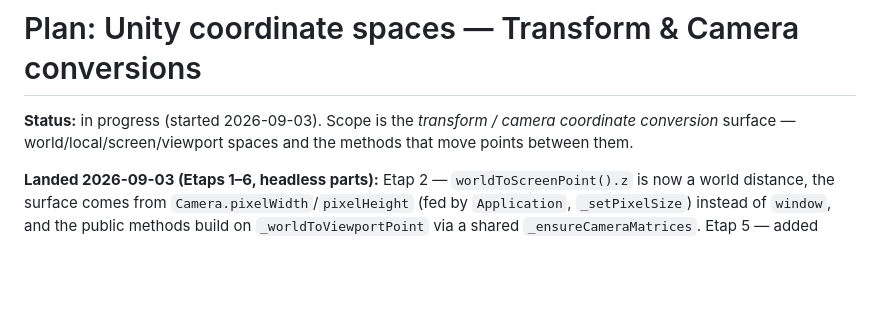
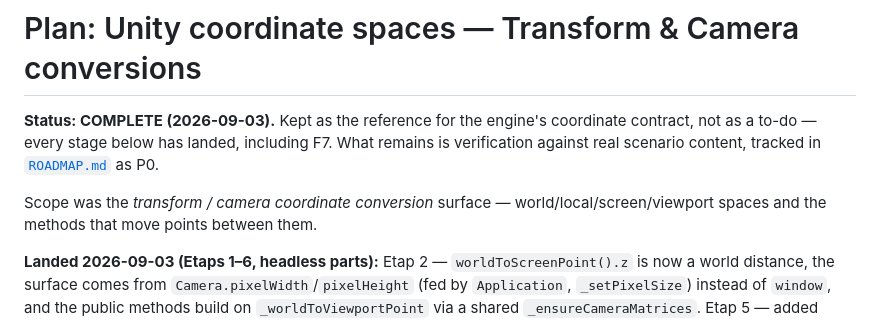
Before and after one commit to HuGoxDP/WebEngineTS, a Markdown page: design/unity-coordinate-spaces.md, the part around the change. Rendered like a GitHub page; blank space fills up the shorter version.

```diff
--- a/design/unity-coordinate-spaces.md
+++ b/design/unity-coordinate-spaces.md
@@ -1,6 +1,10 @@
 # Plan: Unity coordinate spaces — Transform & Camera conversions
 
-**Status:** in progress (started 2026-09-03). Scope is the *transform / camera coordinate
+**Status: COMPLETE (2026-09-03).** Kept as the reference for the engine's coordinate contract, not
+as a to-do — every stage below has landed, including F7. What remains is verification against real
+scenario content, tracked in [`ROADMAP.md`](ROADMAP.md) as P0.
+
+Scope was the *transform / camera coordinate
 conversion* surface — world/local/screen/viewport spaces and the methods that move points
 between them.
 
```
Also changed, not shown: design/ROADMAP.md (added, +145 -0 lines).
